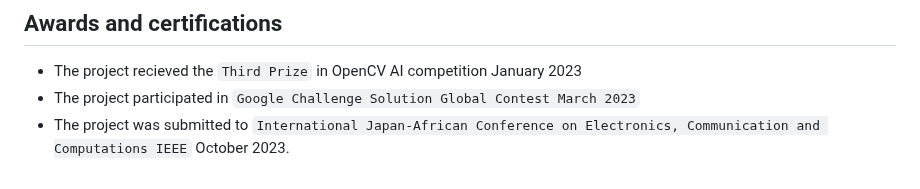
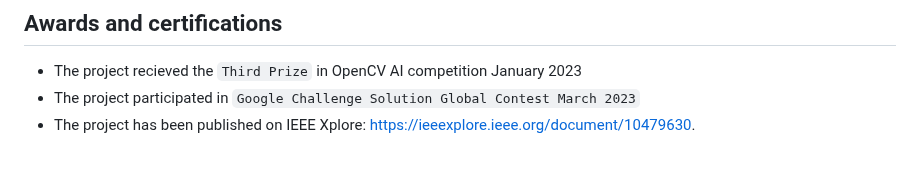
Before and after one commit to Arwa-Fawzy/Cat-Emotional-Analysis, a Markdown page: README.md, the part around the change. Rendered like a GitHub page.

```diff
--- a/README.md
+++ b/README.md
@@ -168,4 +168,4 @@ To be more professional and adding more services like the following
 ## Awards and certifications
 * The project recieved the `Third Prize` in OpenCV AI competition January 2023
 * The project participated in `Google Challenge Solution Global Contest March 2023`
-* The project was submitted to `International Japan-African Conference on Electronics, Communication and Computations IEEE` October 2023.
+* The project has been published on IEEE Xplore: https://ieeexplore.ieee.org/document/10479630.
```
